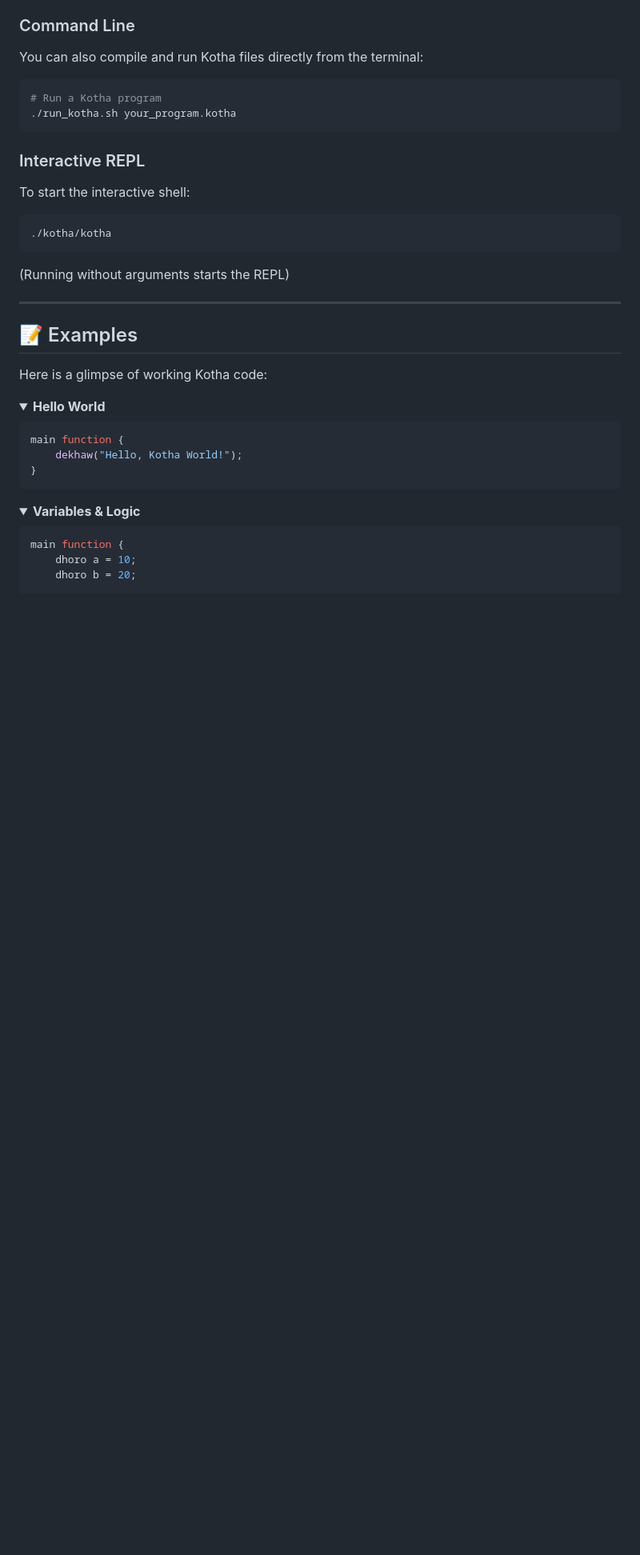
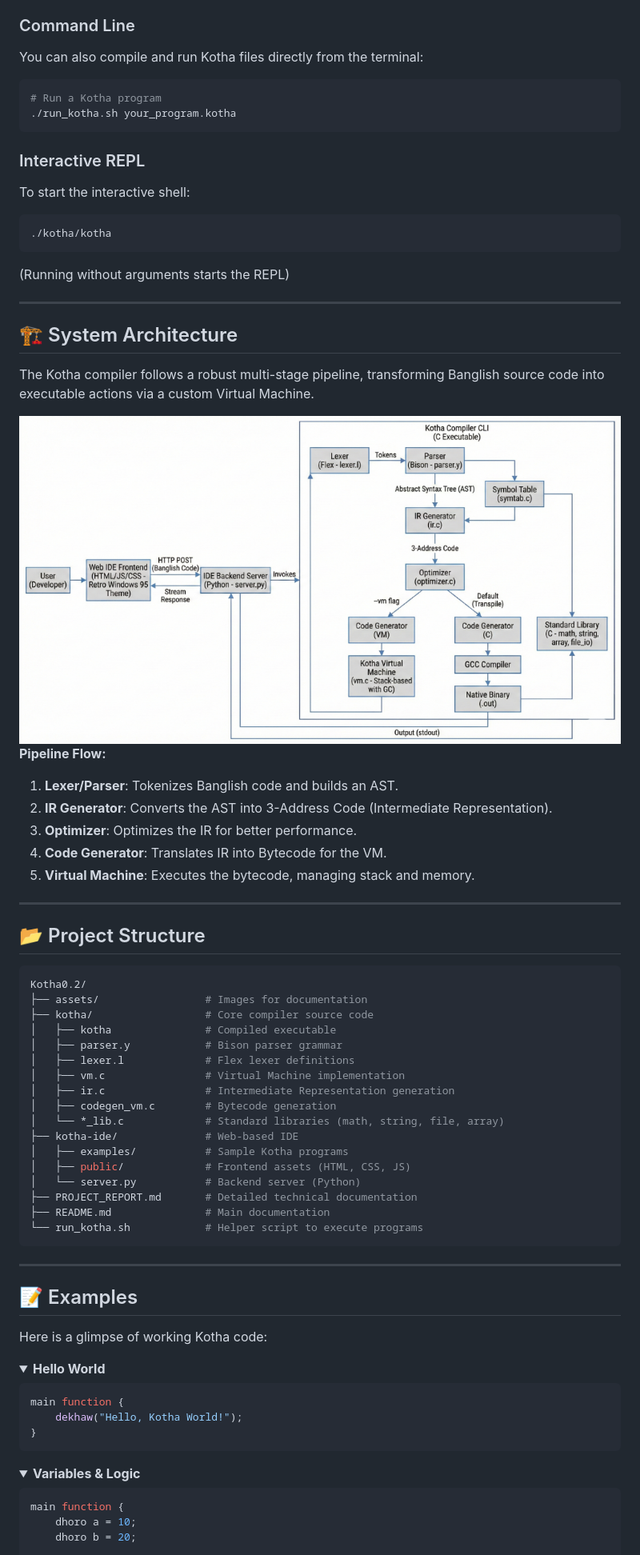
Before and after one commit to labonysur-cloud/Kotha0.2, a Markdown page: README.md, the part around the change. Shown: that part at 80% size. Drawn GitHub-style; pictures changed too: assets/system_architecture.png (added); folded sections open; blank space fills up the shorter version.

Commit message:
Docs: Add system architecture diagram and project structure

````diff
--- a/README.md
+++ b/README.md
@@ -102,6 +102,47 @@ To start the interactive shell:
 
 ---
 
+## 🏗 System Architecture
+
+The Kotha compiler follows a robust multi-stage pipeline, transforming Banglish source code into executable actions via a custom Virtual Machine.
+
+<div align="center">
+  <img src="assets/system_architecture.png" alt="Kotha System Architecture" width="800" style="border-radius: 10px; box-shadow: 0 4px 8px 0 rgba(0, 0, 0, 0.2), 0 6px 20px 0 rgba(0, 0, 0, 0.19);" />
+</div>
+
+**Pipeline Flow:**
+1.  **Lexer/Parser**: Tokenizes Banglish code and builds an AST.
+2.  **IR Generator**: Converts the AST into 3-Address Code (Intermediate Representation).
+3.  **Optimizer**: Optimizes the IR for better performance.
+4.  **Code Generator**: Translates IR into Bytecode for the VM.
+5.  **Virtual Machine**: Executes the bytecode, managing stack and memory.
+
+---
+
+## 📂 Project Structure
+
+```bash
+Kotha0.2/
+├── assets/                 # Images for documentation
+├── kotha/                  # Core compiler source code
+│   ├── kotha               # Compiled executable
+│   ├── parser.y            # Bison parser grammar
+│   ├── lexer.l             # Flex lexer definitions
+│   ├── vm.c                # Virtual Machine implementation
+│   ├── ir.c                # Intermediate Representation generation
+│   ├── codegen_vm.c        # Bytecode generation
+│   └── *_lib.c             # Standard libraries (math, string, file, array)
+├── kotha-ide/              # Web-based IDE
+│   ├── examples/           # Sample Kotha programs
+│   ├── public/             # Frontend assets (HTML, CSS, JS)
+│   └── server.py           # Backend server (Python)
+├── PROJECT_REPORT.md       # Detailed technical documentation
+├── README.md               # Main documentation
+└── run_kotha.sh            # Helper script to execute programs
+```
+
+---
+
 ## 📝 Examples
 
 Here is a glimpse of working Kotha code:
````
